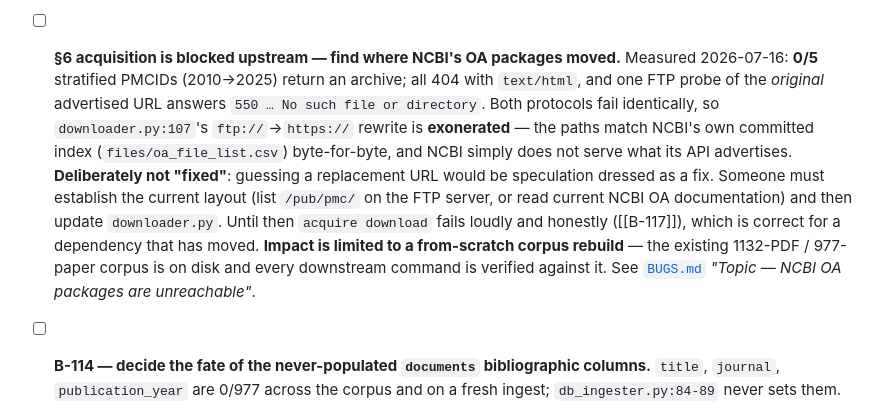
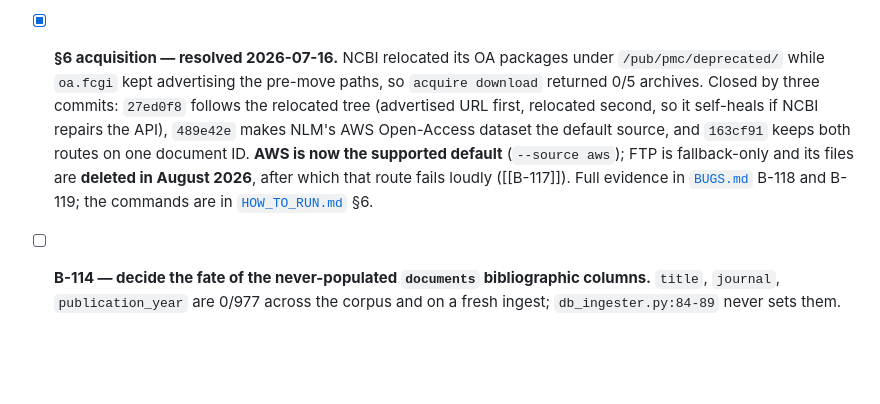
Before and after one commit to EmirhanNadirKaraman/nlp-histo, a Markdown page: docs/THESIS.md, the part around one of its changes. Drawn GitHub-style; blank space fills up the shorter version.

Commit message:
docs: record resolution of the acquisition blocker
The §6 TODO still read as an open upstream blocker: that acquisition was
broken, that the issue had deliberately not been fixed, that someone still
had to discover NCBI's new layout, and that `acquire download` fails. All
four became false on 2026-07-16 and the file had not caught up - it named
neither AWS nor B-118 anywhere.

- close the TODO with the verified resolution: 27ed0f8 follows NCBI's
  relocated tree, 489e42e makes the NLM AWS OA dataset the default source,
  163cf91 (B-119) keeps both routes on one document ID
- state the standing position: AWS is the supported default; FTP is
  fallback-only and its files are deleted in August 2026
- add the missing Decisions-log row for choosing AWS as the permanent
  default, which CLAUDE.md requires for a call of this kind

Points at the existing B-118 / B-119 records and HOW_TO_RUN.md §6 rather
than restating their narratives. Every claim checked against the commits,
`downloader.py:434`, `cli/main.py:150`, BUGS.md and HOW_TO_RUN.md §6.

```diff
--- a/docs/THESIS.md
+++ b/docs/THESIS.md
@@ -112,20 +112,16 @@ detail section in [`BUGS.md`](BUGS.md) if it closes a bug.
   byte-identical on 2026-07-16. Cross-source identity is already solved without it
   (B-119), so this buys tidiness, not correctness.
 
-- [ ] **§6 acquisition is blocked upstream — find where NCBI's OA packages moved.**
-  Measured 2026-07-16: **0/5** stratified PMCIDs (2010→2025) return an archive; all 404
-  with `text/html`, and one FTP probe of the *original* advertised URL answers `550 … No
-  such file or directory`. Both protocols fail identically, so `downloader.py:107`'s
-  `ftp://`→`https://` rewrite is **exonerated** — the paths match NCBI's own committed
-  index (`files/oa_file_list.csv`) byte-for-byte, and NCBI simply does not serve what its
-  API advertises. **Deliberately not "fixed"**: guessing a replacement URL would be
-  speculation dressed as a fix. Someone must establish the current layout (list
-  `/pub/pmc/` on the FTP server, or read current NCBI OA documentation) and then update
-  `downloader.py`. Until then `acquire download` fails loudly and honestly ([[B-117]]),
-  which is correct for a dependency that has moved. **Impact is limited to a from-scratch
-  corpus rebuild** — the existing 1132-PDF / 977-paper corpus is on disk and every
-  downstream command is verified against it. See [`BUGS.md`](BUGS.md)
-  *"Topic — NCBI OA packages are unreachable"*.
+- [x] **§6 acquisition — resolved 2026-07-16.** NCBI relocated its OA packages under
+  `/pub/pmc/deprecated/` while `oa.fcgi` kept advertising the pre-move paths, so
+  `acquire download` returned 0/5 archives. Closed by three commits: `27ed0f8` follows
+  the relocated tree (advertised URL first, relocated second, so it self-heals if NCBI
+  repairs the API), `489e42e` makes NLM's AWS Open-Access dataset the default source,
+  and `163cf91` keeps both routes on one document ID. **AWS is now the supported
+  default** (`--source aws`); FTP is fallback-only and its files are **deleted in
+  August 2026**, after which that route fails loudly ([[B-117]]). Full evidence in
+  [`BUGS.md`](BUGS.md) B-118 and B-119; the commands are in
+  [`HOW_TO_RUN.md`](HOW_TO_RUN.md) §6.
 
 - [ ] **B-114 — decide the fate of the never-populated `documents` bibliographic columns.**
   `title`, `journal`, `publication_year` are 0/977 across the corpus and on a fresh
```
Also changed, not shown: other parts of docs/THESIS.md (+1 -0 lines).
